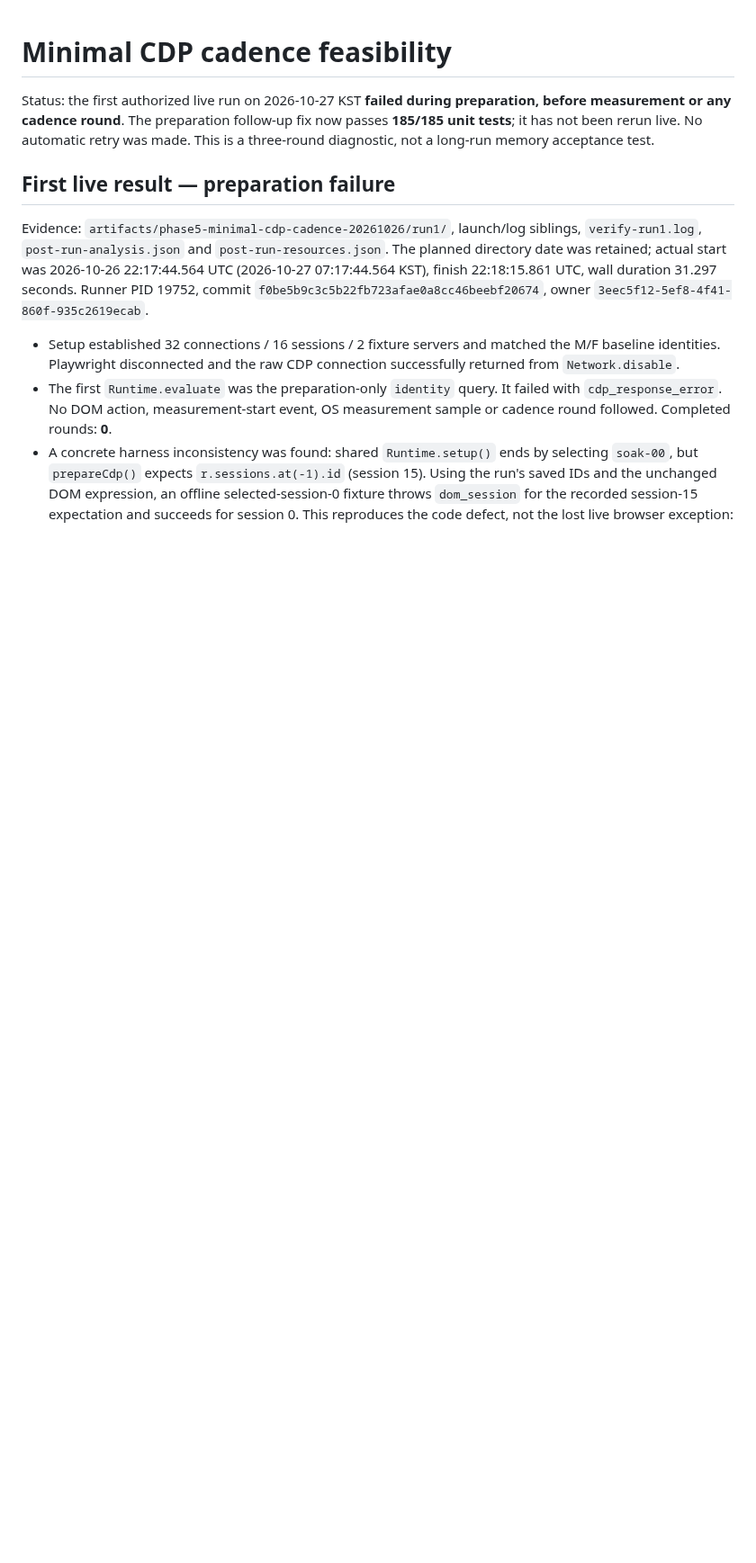
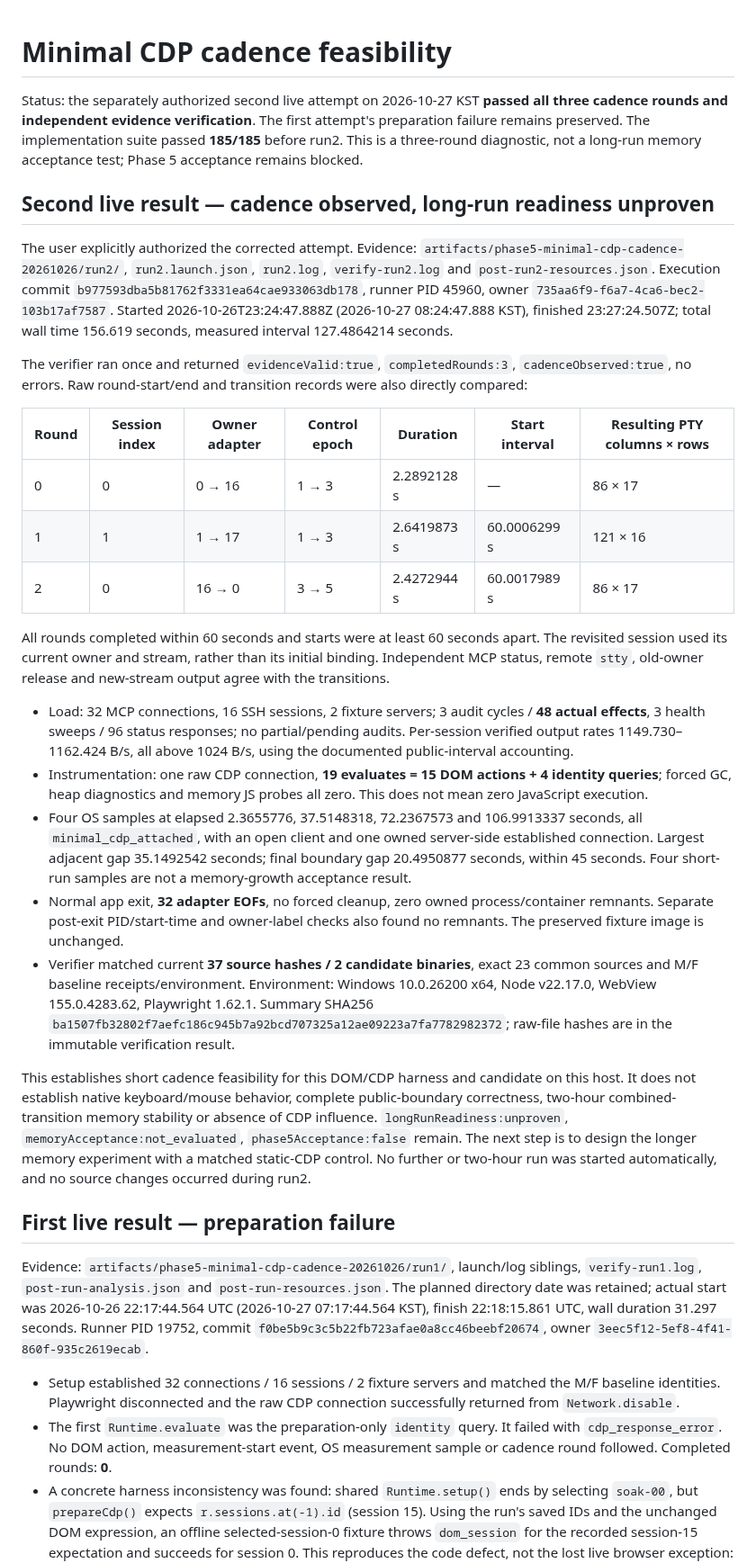
Before and after one commit to bnbnac/baton, a Markdown page: docs/testing/rust-minimal-cdp-cadence-feasibility.md, the part around one of its changes. Shown at 90% size. Drawn GitHub-style; blank space fills up the shorter version.

Commit message:
docs: record verified three-round CDP cadence success

```diff
--- a/docs/testing/rust-minimal-cdp-cadence-feasibility.md
+++ b/docs/testing/rust-minimal-cdp-cadence-feasibility.md
@@ -1,6 +1,28 @@
 # Minimal CDP cadence feasibility
 
-Status: the first authorized live run on 2026-10-27 KST **failed during preparation, before measurement or any cadence round**. The preparation follow-up fix now passes **185/185 unit tests**; it has not been rerun live. No automatic retry was made. This is a three-round diagnostic, not a long-run memory acceptance test.
+Status: the separately authorized second live attempt on 2026-10-27 KST **passed all three cadence rounds and independent evidence verification**. The first attempt's preparation failure remains preserved. The implementation suite passed **185/185** before run2. This is a three-round diagnostic, not a long-run memory acceptance test; Phase 5 acceptance remains blocked.
+
+## Second live result — cadence observed, long-run readiness unproven
+
+The user explicitly authorized the corrected attempt. Evidence: `artifacts/phase5-minimal-cdp-cadence-20261026/run2/`, `run2.launch.json`, `run2.log`, `verify-run2.log` and `post-run2-resources.json`. Execution commit `b977593dba5b81762f3331ea64cae933063db178`, runner PID 45960, owner `735aa6f9-f6a7-4ca6-bec2-103b17af7587`. Started 2026-10-26T23:24:47.888Z (2026-10-27 08:24:47.888 KST), finished 23:27:24.507Z; total wall time 156.619 seconds, measured interval 127.4864214 seconds.
+
+The verifier ran once and returned `evidenceValid:true`, `completedRounds:3`, `cadenceObserved:true`, no errors. Raw round-start/end and transition records were also directly compared:
+
+| Round | Session index | Owner adapter | Control epoch | Duration | Start interval | Resulting PTY columns × rows |
+| --- | --- | --- | --- | --- | --- | --- |
+| 0 | 0 | 0 → 16 | 1 → 3 | 2.2892128 s | — | 86 × 17 |
+| 1 | 1 | 1 → 17 | 1 → 3 | 2.6419873 s | 60.0006299 s | 121 × 16 |
+| 2 | 0 | 16 → 0 | 3 → 5 | 2.4272944 s | 60.0017989 s | 86 × 17 |
+
+All rounds completed within 60 seconds and starts were at least 60 seconds apart. The revisited session used its current owner and stream, rather than its initial binding. Independent MCP status, remote `stty`, old-owner release and new-stream output agree with the transitions.
+
+- Load: 32 MCP connections, 16 SSH sessions, 2 fixture servers; 3 audit cycles / **48 actual effects**, 3 health sweeps / 96 status responses; no partial/pending audits. Per-session verified output rates 1149.730–1162.424 B/s, all above 1024 B/s, using the documented public-interval accounting.
+- Instrumentation: one raw CDP connection, **19 evaluates = 15 DOM actions + 4 identity queries**; forced GC, heap diagnostics and memory JS probes all zero. This does not mean zero JavaScript execution.
+- Four OS samples at elapsed 2.3655776, 37.5148318, 72.2367573 and 106.9913337 seconds, all `minimal_cdp_attached`, with an open client and one owned server-side established connection. Largest adjacent gap 35.1492542 seconds; final boundary gap 20.4950877 seconds, within 45 seconds. Four short-run samples are not a memory-growth acceptance result.
+- Normal app exit, **32 adapter EOFs**, no forced cleanup, zero owned process/container remnants. Separate post-exit PID/start-time and owner-label checks also found no remnants. The preserved fixture image is unchanged.
+- Verifier matched current **37 source hashes / 2 candidate binaries**, exact 23 common sources and M/F baseline receipts/environment. Environment: Windows 10.0.26200 x64, Node v22.17.0, WebView 155.0.4283.62, Playwright 1.62.1. Summary SHA256 `ba1507fb32802f7aefc186c945b7a92bcd707325a12ae09223a7fa7782982372`; raw-file hashes are in the immutable verification result.
+
+This establishes short cadence feasibility for this DOM/CDP harness and candidate on this host. It does not establish native keyboard/mouse behavior, complete public-boundary correctness, two-hour combined-transition memory stability or absence of CDP influence. `longRunReadiness:unproven`, `memoryAcceptance:not_evaluated`, `phase5Acceptance:false` remain. The next step is to design the longer memory experiment with a matched static-CDP control. No further or two-hour run was started automatically, and no source changes occurred during run2.
 
 ## First live result — preparation failure
 
```
Also changed, not shown: other parts of docs/testing/rust-minimal-cdp-cadence-feasibility.md (+2 -2 lines), 1 other file.
